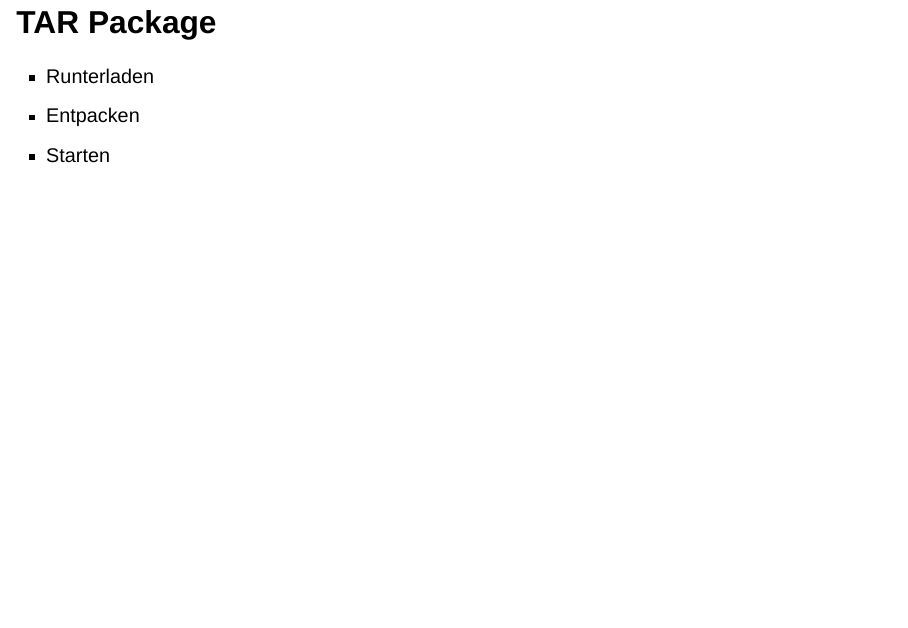
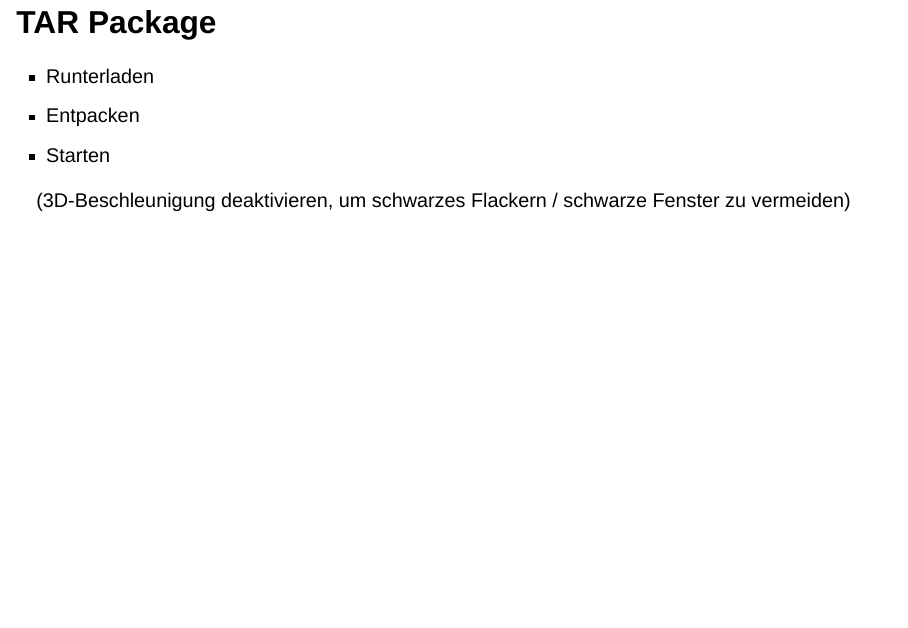
Before and after one commit to ToPhieDev/GNUHealthPresentation, a Quarto document (index.qmd): page 37 of 60. Rendered offline with R 4.5, knitr and Pandoc in place of Quarto, with nearby package versions; drawn as Slidy slides in place of the format the file asks for.

Commit message:
3d Beschleunigung

```diff
--- a/index.qmd
+++ b/index.qmd
@@ -258,6 +258,8 @@ Quelle: [wiki.debian.org](https://wiki.debian.org/RPM)
 - Entpacken
 - Starten
 
+(3D-Beschleunigung deaktivieren, um schwarzes Flackern / schwarze Fenster zu vermeiden)
+
 ## Auflösung Mirth Connect
 Verbleibendes Problem:
 
```
